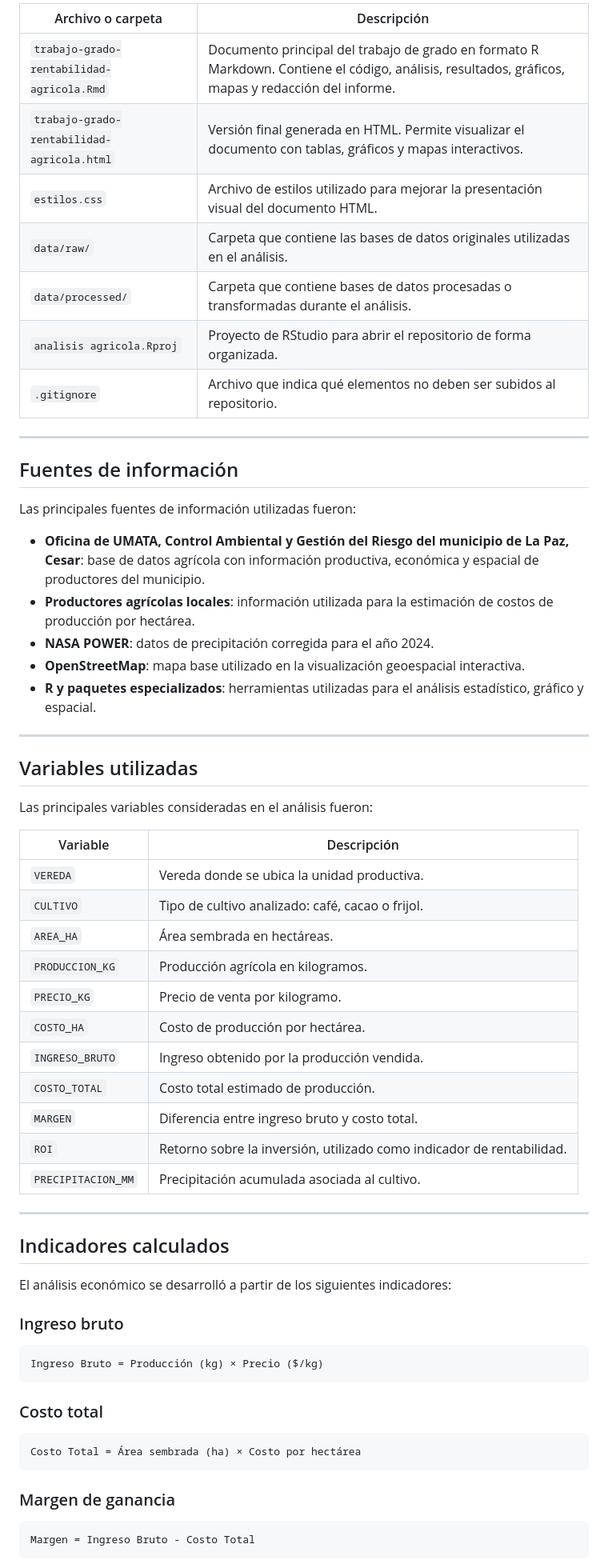
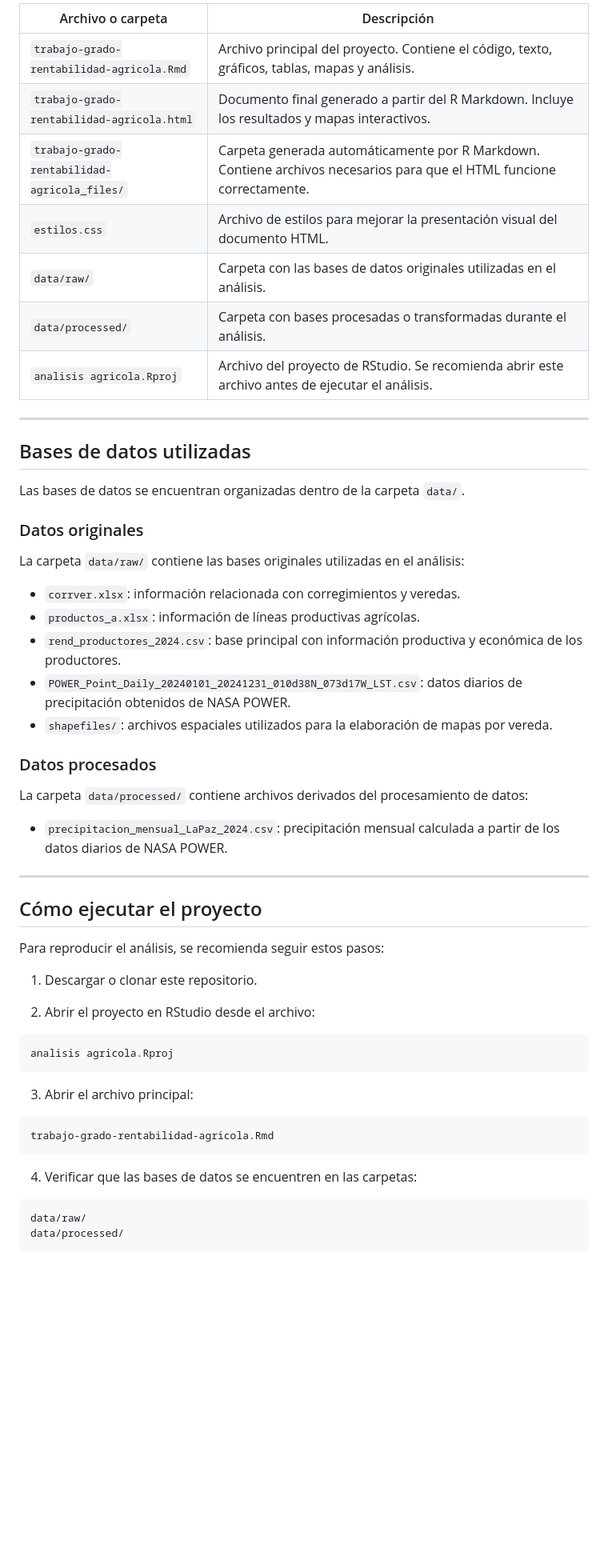
Before and after one commit to npushaina-web/analisis-agricola, a Markdown page: README.md, the part around one of its changes. Shown at 80% size. Drawn GitHub-style; blank space fills up the shorter version.

````diff
--- a/README.md
+++ b/README.md
@@ -55,67 +39,60 @@ analisis-agricola/
 
-| Archivo o carpeta                          | Descripción                                                                                                                                        |
-| ------------------------------------------ | -------------------------------------------------------------------------------------------------------------------------------------------------- |
-| `trabajo-grado-rentabilidad-agricola.Rmd`  | Documento principal del trabajo de grado en formato R Markdown. Contiene el código, análisis, resultados, gráficos, mapas y redacción del informe. |
-| `trabajo-grado-rentabilidad-agricola.html` | Versión final generada en HTML. Permite visualizar el documento con tablas, gráficos y mapas interactivos.                                         |
-| `estilos.css`                              | Archivo de estilos utilizado para mejorar la presentación visual del documento HTML.                                                               |
-| `data/raw/`                                | Carpeta que contiene las bases de datos originales utilizadas en el análisis.                                                                      |
-| `data/processed/`                          | Carpeta que contiene bases de datos procesadas o transformadas durante el análisis.                                                                |
-| `analisis agricola.Rproj`                  | Proyecto de RStudio para abrir el repositorio de forma organizada.                                                                                 |
-| `.gitignore`                               | Archivo que indica qué elementos no deben ser subidos al repositorio.                                                                              |
+| Archivo o carpeta                            | Descripción                                                                                                            |
+| -------------------------------------------- | ---------------------------------------------------------------------------------------------------------------------- |
+| `trabajo-grado-rentabilidad-agricola.Rmd`    | Archivo principal del proyecto. Contiene el código, texto, gráficos, tablas, mapas y análisis.                         |
+| `trabajo-grado-rentabilidad-agricola.html`   | Documento final generado a partir del R Markdown. Incluye los resultados y mapas interactivos.                         |
+| `trabajo-grado-rentabilidad-agricola_files/` | Carpeta generada automáticamente por R Markdown. Contiene archivos necesarios para que el HTML funcione correctamente. |
+| `estilos.css`                                | Archivo de estilos para mejorar la presentación visual del documento HTML.                                             |
+| `data/raw/`                                  | Carpeta con las bases de datos originales utilizadas en el análisis.                                                   |
+| `data/processed/`                            | Carpeta con bases procesadas o transformadas durante el análisis.                                                      |
+| `analisis agricola.Rproj`                    | Archivo del proyecto de RStudio. Se recomienda abrir este archivo antes de ejecutar el análisis.                       |
 
 ---
 
-## Fuentes de información
+## Bases de datos utilizadas
 
-Las principales fuentes de información utilizadas fueron:
+Las bases de datos se encuentran organizadas dentro de la carpeta `data/`.
 
-* **Oficina de UMATA, Control Ambiental y Gestión del Riesgo del municipio de La Paz, Cesar**: base de datos agrícola con información productiva, económica y espacial de productores del municipio.
-* **Productores agrícolas locales**: información utilizada para la estimación de costos de producción por hectárea.
-* **NASA POWER**: datos de precipitación corregida para el año 2024.
-* **OpenStreetMap**: mapa base utilizado en la visualización geoespacial interactiva.
-* **R y paquetes especializados**: herramientas utilizadas para el análisis estadístico, gráfico y espacial.
+### Datos originales
+
+La carpeta `data/raw/` contiene las bases originales utilizadas en el análisis:
+
+* `corrver.xlsx`: información relacionada con corregimientos y veredas.
+* `productos_a.xlsx`: información de líneas productivas agrícolas.
+* `rend_productores_2024.csv`: base principal con información productiva y económica de los productores.
+* `POWER_Point_Daily_20240101_20241231_010d38N_073d17W_LST.csv`: datos diarios de precipitación obtenidos de NASA POWER.
+* `shapefiles/`: archivos espaciales utilizados para la elaboración de mapas por vereda.
+
+### Datos procesados
+
+La carpeta `data/processed/` contiene archivos derivados del procesamiento de datos:
+
+* `precipitacion_mensual_LaPaz_2024.csv`: precipitación mensual calculada a partir de los datos diarios de NASA POWER.
 
 ---
 
-## Variables utilizadas
+## Cómo ejecutar el proyecto
 
-Las principales variables consideradas en el análisis fueron:
+Para reproducir el análisis, se recomienda seguir estos pasos:
 
-| Variable           | Descripción                                                           |
-| ------------------ | --------------------------------------------------------------------- |
-| `VEREDA`           | Vereda donde se ubica la unidad productiva.                           |
-| `CULTIVO`          | Tipo de cultivo analizado: café, cacao o frijol.                      |
-| `AREA_HA`          | Área sembrada en hectáreas.                                           |
-| `PRODUCCION_KG`    | Producción agrícola en kilogramos.                                    |
-| `PRECIO_KG`        | Precio de venta por kilogramo.                                        |
-| `COSTO_HA`         | Costo de producción por hectárea.                                     |
-| `INGRESO_BRUTO`    | Ingreso obtenido por la producción vendida.                           |
-| `COSTO_TOTAL`      | Costo total estimado de producción.                                   |
-| `MARGEN`           | Diferencia entre ingreso bruto y costo total.                         |
-| `ROI`              | Retorno sobre la inversión, utilizado como indicador de rentabilidad. |
-| `PRECIPITACION_MM` | Precipitación acumulada asociada al cultivo.                          |
+1. Descargar o clonar este repositorio.
 
----
-
-## Indicadores calculados
-
-El análisis económico se desarrolló a partir de los siguientes indicadores:
-
-### Ingreso bruto
+2. Abrir el proyecto en RStudio desde el archivo:
 
 ```text
-Ingreso Bruto = Producción (kg) × Precio ($/kg)
+analisis agricola.Rproj
 ```
 
-### Costo total
+3. Abrir el archivo principal:
 
 ```text
-Costo Total = Área sembrada (ha) × Costo por hectárea
+trabajo-grado-rentabilidad-agricola.Rmd
 ```
 
-### Margen de ganancia
+4. Verificar que las bases de datos se encuentren en las carpetas:
 
 ```text
-Margen = Ingreso Bruto - Costo Total
+data/raw/
+data/processed/
 ```
 
````
Also changed, not shown: other parts of README.md (+46 -137 lines).
